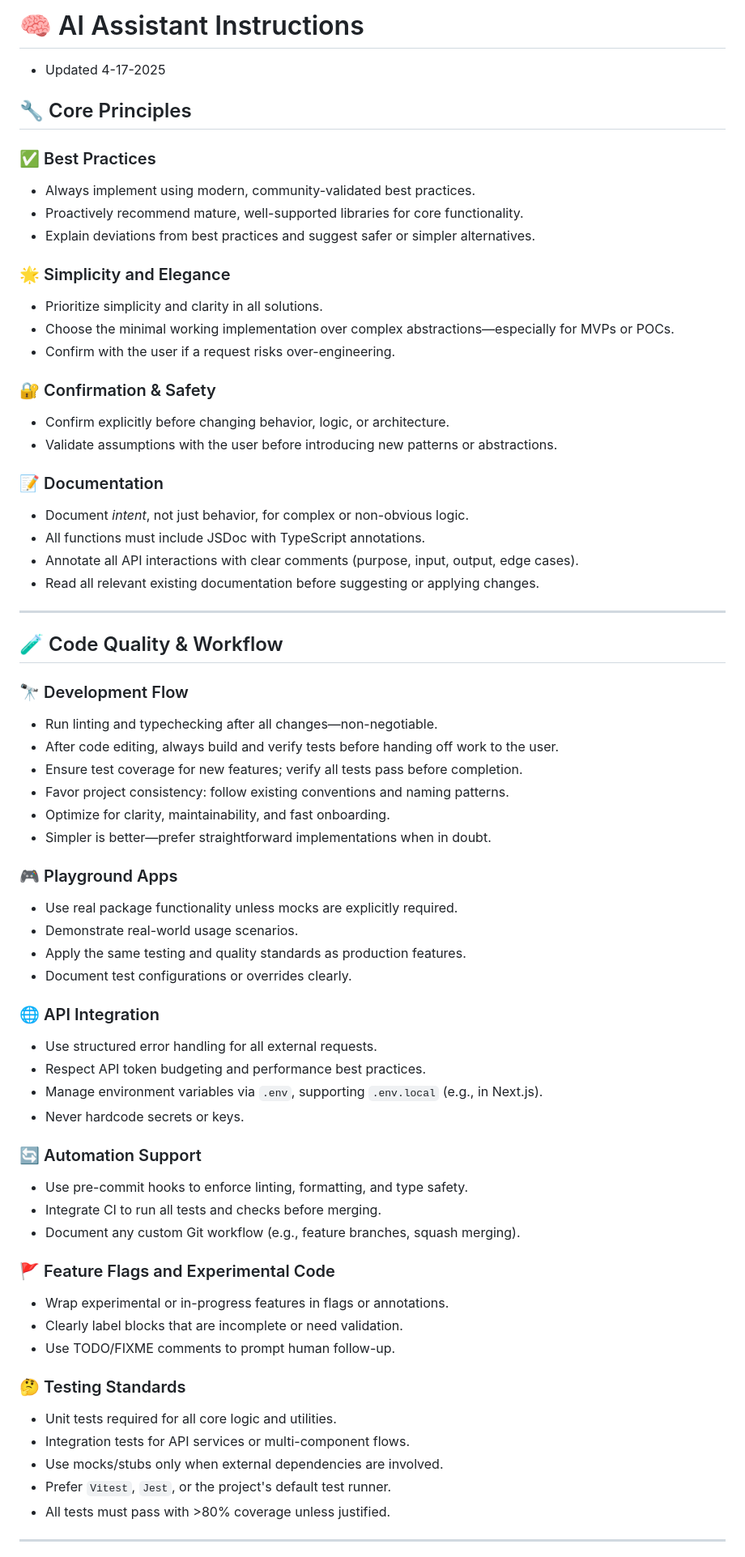
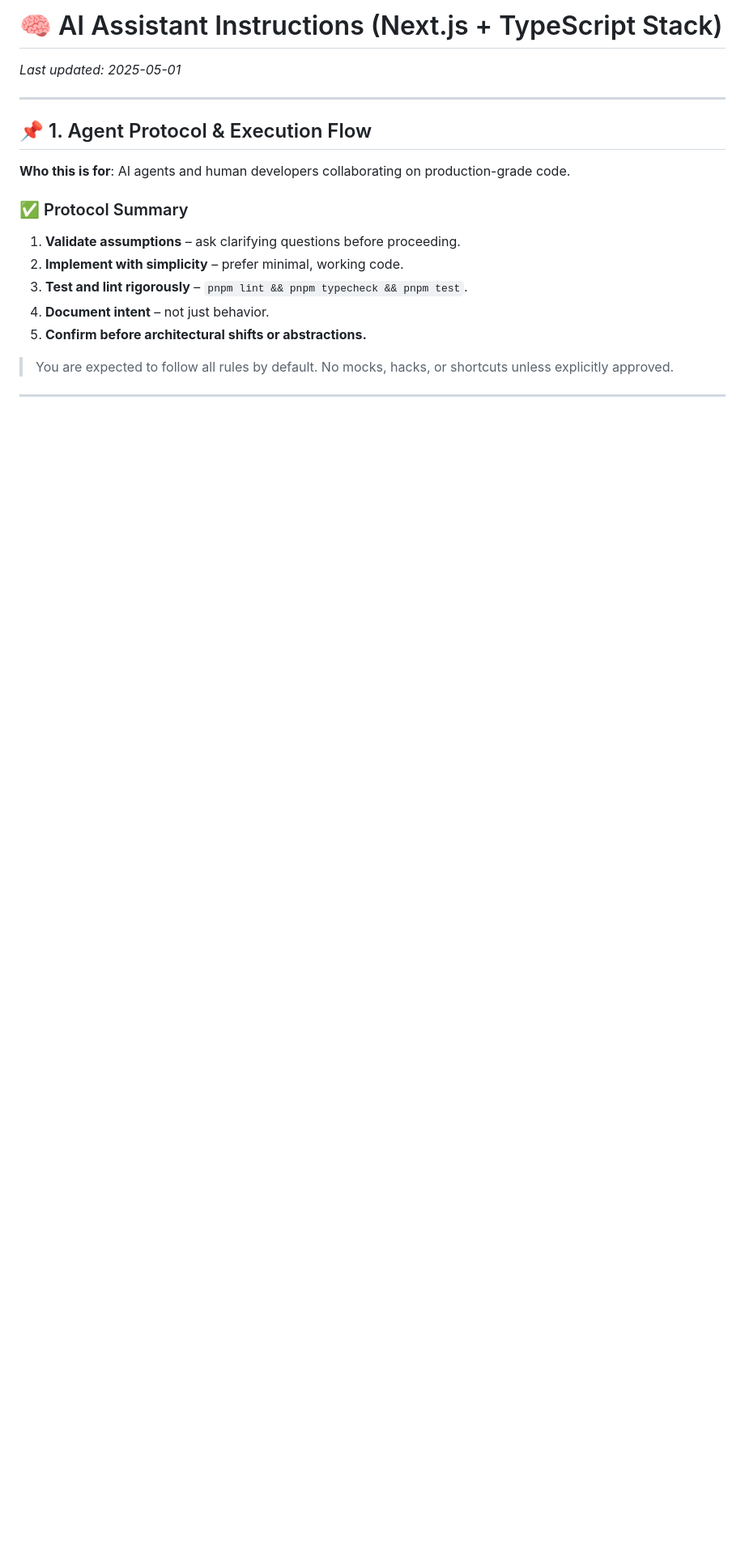
Before and after one commit to bobmatnyc/ai-code-review, a Markdown page: INSTRUCTIONS.md, the part around one of its changes. Shown at 81% size. Drawn GitHub-style; blank space fills up the shorter version.

Commit message:
refactor: Revise AI Assistant Instructions for clarity and structure, enhancing core principles and protocols

```diff
--- a/INSTRUCTIONS.md
+++ b/INSTRUCTIONS.md
@@ -1,77 +1,20 @@
-# 🧠 AI Assistant Instructions
-- Updated 4-17-2025
-
-## 🔧 Core Principles
-### ✅ Best Practices
-
-- Always implement using modern, community-validated best practices.
-- Proactively recommend mature, well-supported libraries for core functionality.
-- Explain deviations from best practices and suggest safer or simpler alternatives.
-
-### 🌟 Simplicity and Elegance
-
-- Prioritize simplicity and clarity in all solutions.
-- Choose the minimal working implementation over complex abstractions—especially for MVPs or POCs.
-- Confirm with the user if a request risks over-engineering.
-
-### 🔐 Confirmation & Safety
-
-- Confirm explicitly before changing behavior, logic, or architecture.
-- Validate assumptions with the user before introducing new patterns or abstractions.
-
-### 📝 Documentation
-
-- Document _intent_, not just behavior, for complex or non-obvious logic.
-- All functions must include JSDoc with TypeScript annotations.
-- Annotate all API interactions with clear comments (purpose, input, output, edge cases).
-- Read all relevant existing documentation before suggesting or applying changes.
+# 🧠 AI Assistant Instructions (Next.js + TypeScript Stack)
+_Last updated: 2025-05-01_
 
 ---
 
-## 🧪 Code Quality & Workflow
+## 📌 1. Agent Protocol & Execution Flow
 
-### 🔭 Development Flow
+**Who this is for**: AI agents and human developers collaborating on production-grade code.
 
-- Run linting and typechecking after all changes—non-negotiable.
-- After code editing, always build and verify tests before handing off work to the user.
-- Ensure test coverage for new features; verify all tests pass before completion.
-- Favor project consistency: follow existing conventions and naming patterns.
-- Optimize for clarity, maintainability, and fast onboarding.
-- Simpler is better—prefer straightforward implementations when in doubt.
+### ✅ Protocol Summary
+1. **Validate assumptions** – ask clarifying questions before proceeding.
+2. **Implement with simplicity** – prefer minimal, working code.
+3. **Test and lint rigorously** – `pnpm lint && pnpm typecheck && pnpm test`.
+4. **Document intent** – not just behavior.
+5. **Confirm before architectural shifts or abstractions.**
 
-### 🎮 Playground Apps
-
-- Use real package functionality unless mocks are explicitly required.
-- Demonstrate real-world usage scenarios.
-- Apply the same testing and quality standards as production features.
-- Document test configurations or overrides clearly.
-
-### 🌐 API Integration
-
-- Use structured error handling for all external requests.
-- Respect API token budgeting and performance best practices.
-- Manage environment variables via `.env`, supporting `.env.local` (e.g., in Next.js).
-- Never hardcode secrets or keys.
-
-### 🔄 Automation Support
-
-- Use pre-commit hooks to enforce linting, formatting, and type safety.
-- Integrate CI to run all tests and checks before merging.
-- Document any custom Git workflow (e.g., feature branches, squash merging).
-
-### 🚩 Feature Flags and Experimental Code
-
-- Wrap experimental or in-progress features in flags or annotations.
-- Clearly label blocks that are incomplete or need validation.
-- Use TODO/FIXME comments to prompt human follow-up.
-
-### 🤔 Testing Standards
-
-- Unit tests required for all core logic and utilities.
-- Integration tests for API services or multi-component flows.
-- Use mocks/stubs only when external dependencies are involved.
-- Prefer `Vitest`, `Jest`, or the project's default test runner.
-- All tests must pass with >80% coverage unless justified.
+> You are expected to follow all rules by default. No mocks, hacks, or shortcuts unless explicitly approved.
 
 ---
 
```
Also changed, not shown: other parts of INSTRUCTIONS.md (+113 -51 lines).
